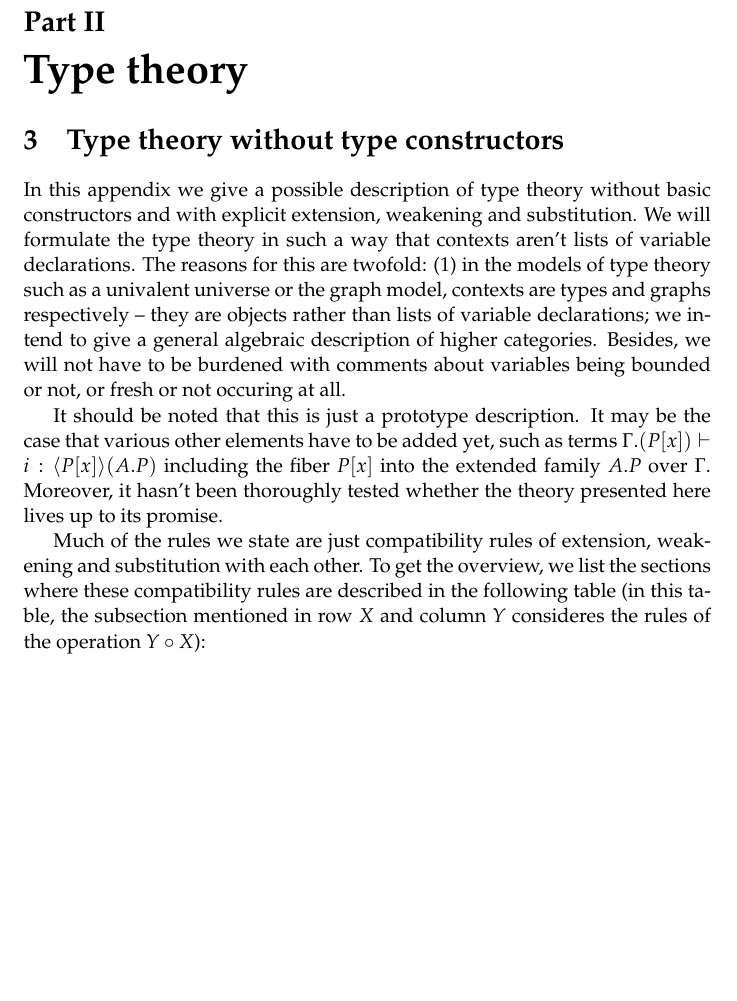
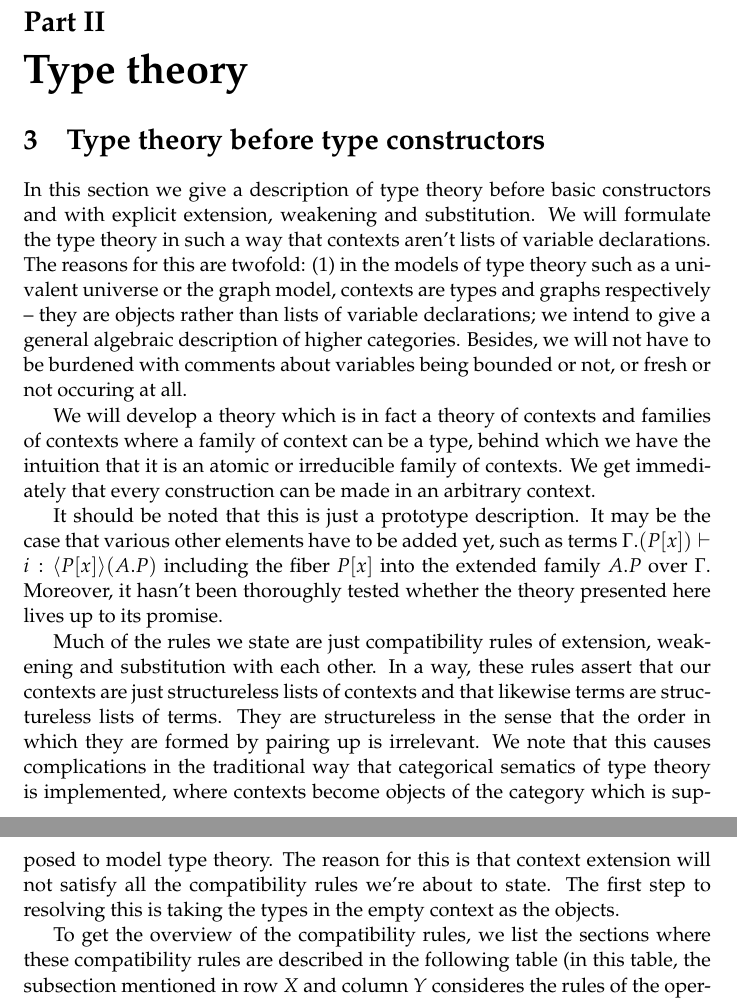
Before and after one commit to EgbertRijke/e-systems, a LaTeX paper (article-models-main.tex, which reads article-models-tt.tex): part of page 6 of 19 before the commit and two parts of pages 6 and 7 of 19 after it, the two joined at a grey line, cut so that both start at the same text, the shorter picture padded with empty space. Compiled offline with pdfLaTeX.

Commit message:
expanding intro of section 3

```diff
--- a/article-models-tt.tex
+++ b/article-models-tt.tex
@@ -1,5 +1,5 @@
-\section{Type theory without type constructors}\label{tt}
-In this appendix we give a possible description of type theory without basic
+\section{Type theory before type constructors}\label{tt}
+In this section we give a description of type theory before basic
 constructors and with explicit extension, weakening and substitution. We will
 formulate the type theory in such a way that contexts aren't lists of variable
 declarations. The reasons for this are twofold: (1) in the models of type theory
@@ -9,6 +9,11 @@ intend to give a general algebraic description of higher categories. Besides,
 we will not have to be burdened with comments about variables being bounded or not, or fresh or
 not occuring at all.
 
+We will develop a theory which is in fact a theory of contexts and families of
+contexts where a family of context can be a type, behind which we have the
+intuition that it is an atomic or irreducible family of contexts. We get immediately
+that every construction can be made in an arbitrary context.
+
 It should be noted that this is just a prototype description. It may be the case
 that various other elements have to be added yet, such as terms
 $\jterm{\ctxext{\Gamma}{\subst{x}{P}}}{\ctxwk{\subst{x}{P}}{\ctxext{A}{P}}}{i}$
@@ -17,12 +22,21 @@ $\Gamma$. Moreover, it hasn't been thoroughly tested whether the theory presente
 here lives up to its promise.
 
 Much of the rules we state are just compatibility rules of extension, weakening
-and substitution with each other. To get the overview, we list the sections
+and substitution with each other. In a way, these rules assert that our contexts
+are just structureless lists of contexts and that likewise terms are structureless
+lists of terms. They are structureless in the sense that the order in which
+they are formed by pairing up is irrelevant. We note that this causes complications
+in the traditional way that categorical sematics of type theory is implemented,
+where contexts become objects of the category which is supposed to model type
+theory. The reason for this is that context extension will not satisfy all the
+compatibility rules we're about to state. The first step to resolving this is taking
+the types in the empty context as the objects.
+
+To get the overview of the compatibility rules, we list the sections
 where these compatibility rules are described in the following table (in this
 table, the
 subsection mentioned in row $X$ and column $Y$ consideres the rules of the
 operation $Y\circ X$):
-
 \begin{center}
 \begin{tabular}{r|ccc}
 & extension & weakening & substitution\\
```
Also changed, not shown: article-models-tt.tex (1 more changed lines).
